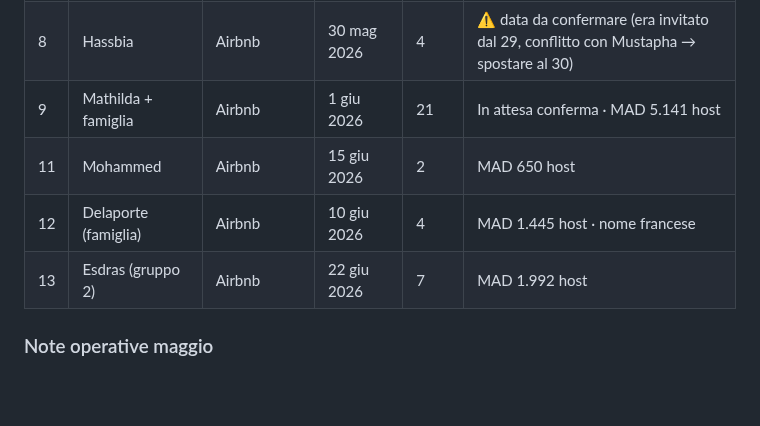
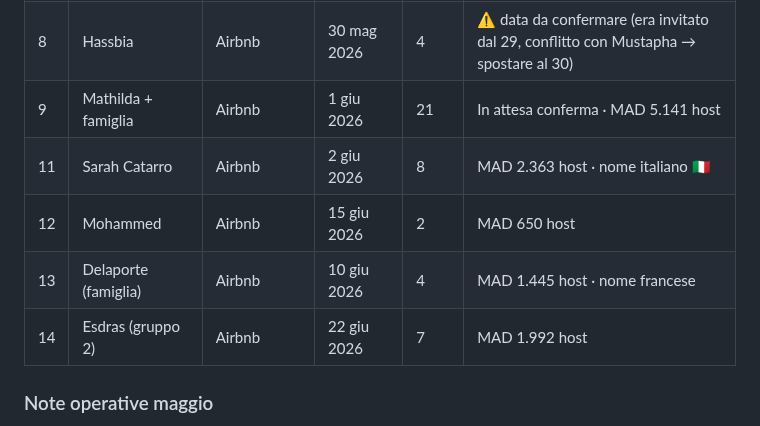
Before and after one commit to belhijou1997-tech/ATLASTAY, a Markdown page: darsalma.md, the part around the change. Rendered like a GitHub page; blank space fills up the shorter version.

Commit message:
Aggiunge Sarah Catarro (2-10 giu, 8 notti, MAD 2.363) - prima ospite italiana
https://claude.ai/code/session_015DSZQeYauXTZWGZdeXYvf5

```diff
--- a/darsalma.md
+++ b/darsalma.md
@@ -392,9 +392,10 @@ Crescita del +84% da fine maggio a fine luglio. Coerente con l'apertura della pi
 | 7 | Mustapha Chetmou | Booking.com | 27 mag 2026 | 3 | €88,35 + €15 city tax cash |
 | 8 | Hassbia | Airbnb | 30 mag 2026 | 4 | ⚠️ data da confermare (era invitato dal 29, conflitto con Mustapha → spostare al 30) |
 | 9 | Mathilda + famiglia | Airbnb | 1 giu 2026 | 21 | In attesa conferma · MAD 5.141 host |
-| 11 | Mohammed | Airbnb | 15 giu 2026 | 2 | MAD 650 host |
-| 12 | Delaporte (famiglia) | Airbnb | 10 giu 2026 | 4 | MAD 1.445 host · nome francese |
-| 13 | Esdras (gruppo 2) | Airbnb | 22 giu 2026 | 7 | MAD 1.992 host |
+| 11 | Sarah Catarro | Airbnb | 2 giu 2026 | 8 | MAD 2.363 host · nome italiano 🇮🇹 |
+| 12 | Mohammed | Airbnb | 15 giu 2026 | 2 | MAD 650 host |
+| 13 | Delaporte (famiglia) | Airbnb | 10 giu 2026 | 4 | MAD 1.445 host · nome francese |
+| 14 | Esdras (gruppo 2) | Airbnb | 22 giu 2026 | 7 | MAD 1.992 host |
 
 ### Note operative maggio
 - **27–29 mag**: bloccati manualmente su Airbnb per Mustapha (Booking.com) ✅
```
